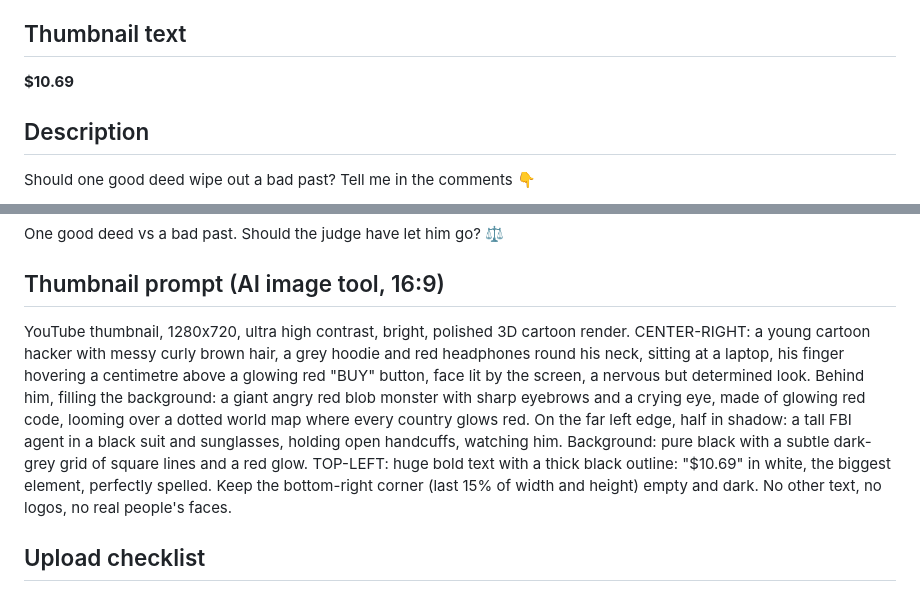
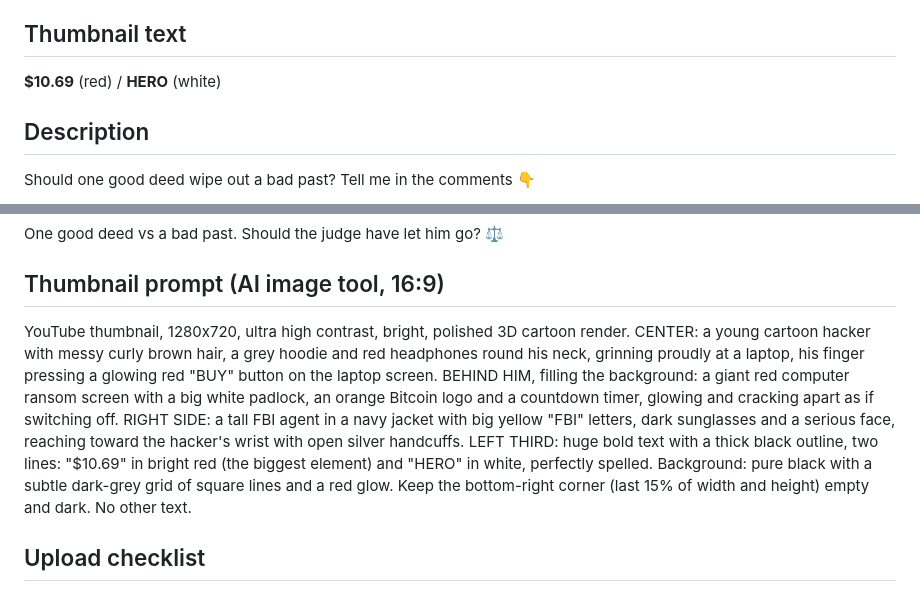
Before and after one commit to Gojo576658/Cloud-Motion-Animation, a Markdown page: deliverables/Kill-Switch-metadata.md, 2 parts joined by grey strips. Rendered like a GitHub page.

Commit message:
Kill Switch: thumbnail prompt v2 (number + clear story + recognisable icons)
Co-Authored-By: Claude Opus 5.5 <noreply@anthropic.com>
Claude-Session: https://claude.ai/code/session_01NGeyoeTN3DjgSSG3jjvUCj

```diff
--- a/deliverables/Kill-Switch-metadata.md
+++ b/deliverables/Kill-Switch-metadata.md
@@ -11,7 +11,7 @@ Alternatives (for Test & compare later):
 - The 22-Year-Old Who Accidentally Saved the Internet
 
 ## Thumbnail text
-**$10.69**
+**$10.69** (red) / **HERO** (white)
 
 ## Description
 Should one good deed wipe out a bad past? Tell me in the comments 👇
@@ -45,7 +45,7 @@ wannacry, wannacry kill switch, marcus hutchins, malwaretech, ransomware, nhs cy
 One good deed vs a bad past. Should the judge have let him go? ⚖️
 
 ## Thumbnail prompt (AI image tool, 16:9)
-YouTube thumbnail, 1280x720, ultra high contrast, bright, polished 3D cartoon render. CENTER-RIGHT: a young cartoon hacker with messy curly brown hair, a grey hoodie and red headphones round his neck, sitting at a laptop, his finger hovering a centimetre above a glowing red "BUY" button, face lit by the screen, a nervous but determined look. Behind him, filling the background: a giant angry red blob monster with sharp eyebrows and a crying eye, made of glowing red code, looming over a dotted world map where every country glows red. On the far left edge, half in shadow: a tall FBI agent in a black suit and sunglasses, holding open handcuffs, watching him. Background: pure black with a subtle dark-grey grid of square lines and a red glow. TOP-LEFT: huge bold text with a thick black outline: "$10.69" in white, the biggest element, perfectly spelled. Keep the bottom-right corner (last 15% of width and height) empty and dark. No other text, no logos, no real people's faces.
+YouTube thumbnail, 1280x720, ultra high contrast, bright, polished 3D cartoon render. CENTER: a young cartoon hacker with messy curly brown hair, a grey hoodie and red headphones round his neck, grinning proudly at a laptop, his finger pressing a glowing red "BUY" button on the laptop screen. BEHIND HIM, filling the background: a giant red computer ransom screen with a big white padlock, an orange Bitcoin logo and a countdown timer, glowing and cracking apart as if switching off. RIGHT SIDE: a tall FBI agent in a navy jacket with big yellow "FBI" letters, dark sunglasses and a serious face, reaching toward the hacker's wrist with open silver handcuffs. LEFT THIRD: huge bold text with a thick black outline, two lines: "$10.69" in bright red (the biggest element) and "HERO" in white, perfectly spelled. Background: pure black with a subtle dark-grey grid of square lines and a red glow. Keep the bottom-right corner (last 15% of width and height) empty and dark. No other text.
 
 ## Upload checklist
 - Audience: not made for kids
```
